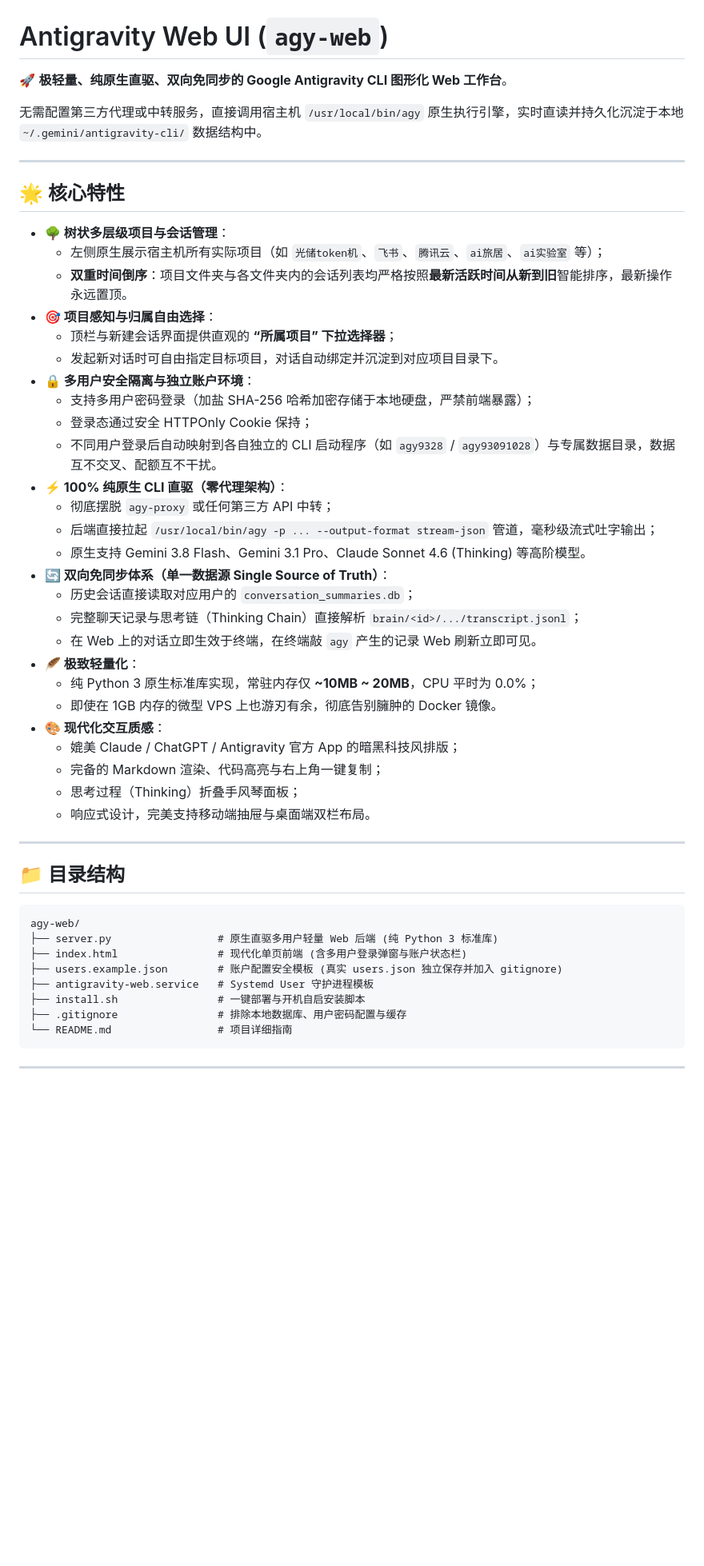
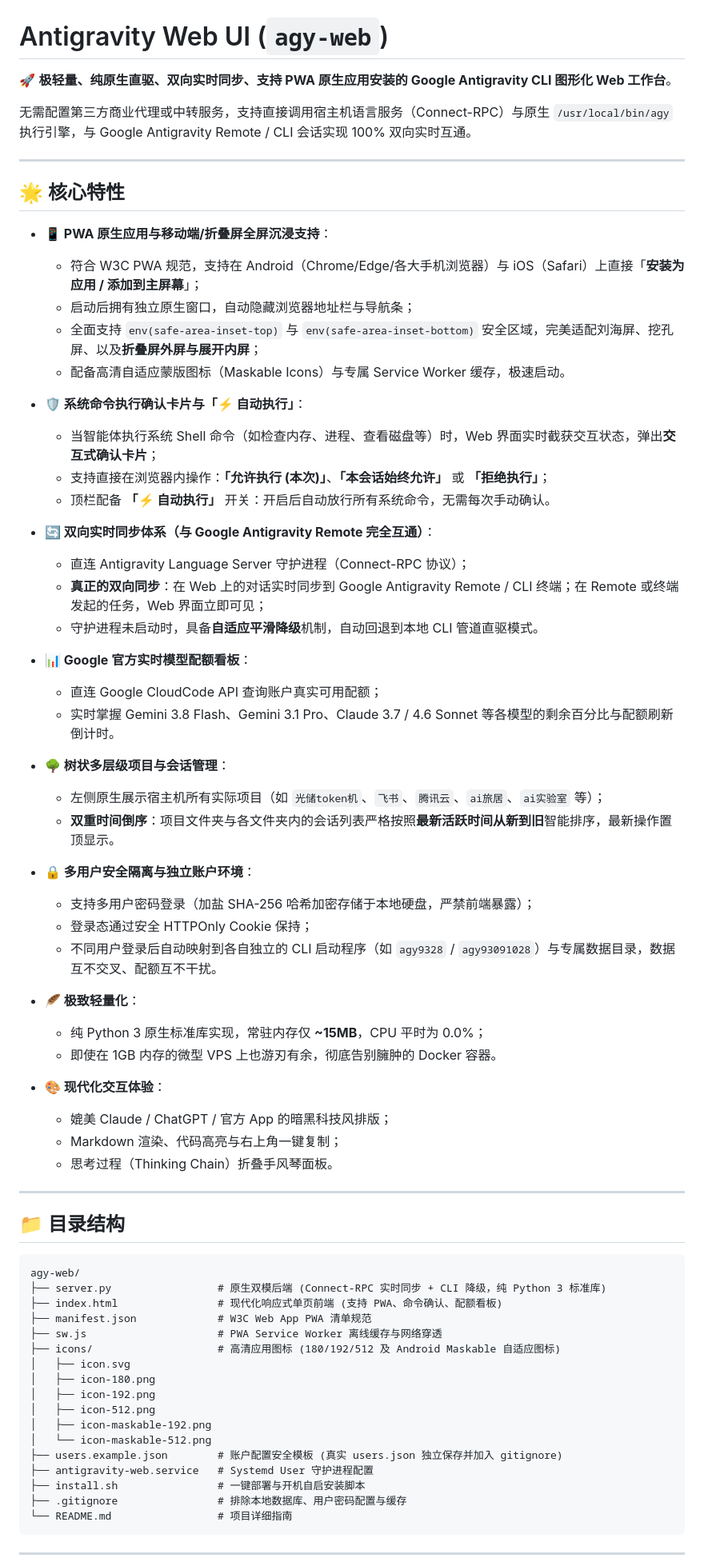
Before and after one commit to shenb9328/agy-web, a Markdown page: README.md, the part around one of its changes. Shown at 80% size. Drawn GitHub-style; blank space fills up the shorter version.

Commit message:
docs: 更新 README 增加 PWA 手机安装、系统命令确认卡片与双向实时同步指南

````diff
--- a/README.md
+++ b/README.md
@@ -1,39 +1,50 @@
 # Antigravity Web UI (`agy-web`)
 
-🚀 **极轻量、纯原生直驱、双向免同步的 Google Antigravity CLI 图形化 Web 工作台**。
+🚀 **极轻量、纯原生直驱、双向实时同步、支持 PWA 原生应用安装的 Google Antigravity CLI 图形化 Web 工作台**。
 
-无需配置第三方代理或中转服务，直接调用宿主机 `/usr/local/bin/agy` 原生执行引擎，实时直读并持久化沉淀于本地 `~/.gemini/antigravity-cli/` 数据结构中。
+无需配置第三方商业代理或中转服务，支持直接调用宿主机语言服务（Connect-RPC）与原生 `/usr/local/bin/agy` 执行引擎，与 Google Antigravity Remote / CLI 会话实现 100% 双向实时互通。
 
 ---
 
 ## 🌟 核心特性
 
+- **📱 PWA 原生应用与移动端/折叠屏全屏沉浸支持**：
+  - 符合 W3C PWA 规范，支持在 Android（Chrome/Edge/各大手机浏览器）与 iOS（Safari）上直接「**安装为应用 / 添加到主屏幕**」；
+  - 启动后拥有独立原生窗口，自动隐藏浏览器地址栏与导航条；
+  - 全面支持 `env(safe-area-inset-top)` 与 `env(safe-area-inset-bottom)` 安全区域，完美适配刘海屏、挖孔屏、以及**折叠屏外屏与展开内屏**；
+  - 配备高清自适应蒙版图标（Maskable Icons）与专属 Service Worker 缓存，极速启动。
+
+- **🛡️ 系统命令执行确认卡片与「⚡ 自动执行」**：
+  - 当智能体执行系统 Shell 命令（如检查内存、进程、查看磁盘等）时，Web 界面实时截获交互状态，弹出**交互式确认卡片**；
+  - 支持直接在浏览器内操作：**「允许执行 (本次)」**、**「本会话始终允许」** 或 **「拒绝执行」**；
+  - 顶栏配备 **「⚡ 自动执行」** 开关：开启后自动放行所有系统命令，无需每次手动确认。
+
+- **🔄 双向实时同步体系（与 Google Antigravity Remote 完全互通）**：
+  - 直连 Antigravity Language Server 守护进程（Connect-RPC 协议）；
+  - **真正的双向同步**：在 Web 上的对话实时同步到 Google Antigravity Remote / CLI 终端；在 Remote 或终端发起的任务，Web 界面立即可见；
+  - 守护进程未启动时，具备**自适应平滑降级**机制，自动回退到本地 CLI 管道直驱模式。
+
+- **📊 Google 官方实时模型配额看板**：
+  - 直连 Google CloudCode API 查询账户真实可用配额；
+  - 实时掌握 Gemini 3.8 Flash、Gemini 3.1 Pro、Claude 3.7 / 4.6 Sonnet 等各模型的剩余百分比与配额刷新倒计时。
+
 - **🌳 树状多层级项目与会话管理**：
   - 左侧原生展示宿主机所有实际项目（如 `光储token机`、`飞书`、`腾讯云`、`ai旅居`、`ai实验室` 等）；
-  - **双重时间倒序**：项目文件夹与各文件夹内的会话列表均严格按照**最新活跃时间从新到旧**智能排序，最新操作永远置顶。
-- **🎯 项目感知与归属自由选择**：
-  - 顶栏与新建会话界面提供直观的 **“所属项目” 下拉选择器**；
-  - 发起新对话时可自由指定目标项目，对话自动绑定并沉淀到对应项目目录下。
+  - **双重时间倒序**：项目文件夹与各文件夹内的会话列表严格按照**最新活跃时间从新到旧**智能排序，最新操作置顶显示。
+
 - **🔒 多用户安全隔离与独立账户环境**：
   - 支持多用户密码登录（加盐 SHA-256 哈希加密存储于本地硬盘，严禁前端暴露）；
   - 登录态通过安全 HTTPOnly Cookie 保持；
   - 不同用户登录后自动映射到各自独立的 CLI 启动程序（如 `agy9328` / `agy93091028`）与专属数据目录，数据互不交叉、配额互不干扰。
-- **⚡ 100% 纯原生 CLI 直驱（零代理架构）**：
-  - 彻底摆脱 `agy-proxy` 或任何第三方 API 中转；
-  - 后端直接拉起 `/usr/local/bin/agy -p ... --output-format stream-json` 管道，毫秒级流式吐字输出；
-  - 原生支持 Gemini 3.8 Flash、Gemini 3.1 Pro、Claude Sonnet 4.6 (Thinking) 等高阶模型。
-- **🔄 双向免同步体系（单一数据源 Single Source of Truth）**：
-  - 历史会话直接读取对应用户的 `conversation_summaries.db`；
-  - 完整聊天记录与思考链（Thinking Chain）直接解析 `brain/<id>/.../transcript.jsonl`；
-  - 在 Web 上的对话立即生效于终端，在终端敲 `agy` 产生的记录 Web 刷新立即可见。
+
 - **🪶 极致轻量化**：
-  - 纯 Python 3 原生标准库实现，常驻内存仅 **~10MB ~ 20MB**，CPU 平时为 0.0%；
-  - 即使在 1GB 内存的微型 VPS 上也游刃有余，彻底告别臃肿的 Docker 镜像。
-- **🎨 现代化交互质感**：
-  - 媲美 Claude / ChatGPT / Antigravity 官方 App 的暗黑科技风排版；
-  - 完备的 Markdown 渲染、代码高亮与右上角一键复制；
-  - 思考过程（Thinking）折叠手风琴面板；
-  - 响应式设计，完美支持移动端抽屉与桌面端双栏布局。
+  - 纯 Python 3 原生标准库实现，常驻内存仅 **~15MB**，CPU 平时为 0.0%；
+  - 即使在 1GB 内存的微型 VPS 上也游刃有余，彻底告别臃肿的 Docker 容器。
+
+- **🎨 现代化交互体验**：
+  - 媲美 Claude / ChatGPT / 官方 App 的暗黑科技风排版；
+  - Markdown 渲染、代码高亮与右上角一键复制；
+  - 思考过程（Thinking Chain）折叠手风琴面板。
 
 ---
 
@@ -41,10 +52,19 @@
 
 ```text
 agy-web/
-├── server.py                 # 原生直驱多用户轻量 Web 后端 (纯 Python 3 标准库)
-├── index.html                # 现代化单页前端 (含多用户登录弹窗与账户状态栏)
+├── server.py                 # 原生双模后端 (Connect-RPC 实时同步 + CLI 降级，纯 Python 3 标准库)
+├── index.html                # 现代化响应式单页前端 (支持 PWA、命令确认、配额看板)
+├── manifest.json             # W3C Web App PWA 清单规范
+├── sw.js                     # PWA Service Worker 离线缓存与网络穿透
+├── icons/                    # 高清应用图标 (180/192/512 及 Android Maskable 自适应图标)
+│   ├── icon.svg
+│   ├── icon-180.png
+│   ├── icon-192.png
+│   ├── icon-512.png
+│   ├── icon-maskable-192.png
+│   └── icon-maskable-512.png
 ├── users.example.json        # 账户配置安全模板 (真实 users.json 独立保存并加入 gitignore)
-├── antigravity-web.service   # Systemd User 守护进程模板
+├── antigravity-web.service   # Systemd User 守护进程配置
 ├── install.sh                # 一键部署与开机自启安装脚本
 ├── .gitignore                # 排除本地数据库、用户密码配置与缓存
 └── README.md                 # 项目详细指南
````
Also changed, not shown: other parts of README.md (+13 -1 lines).
